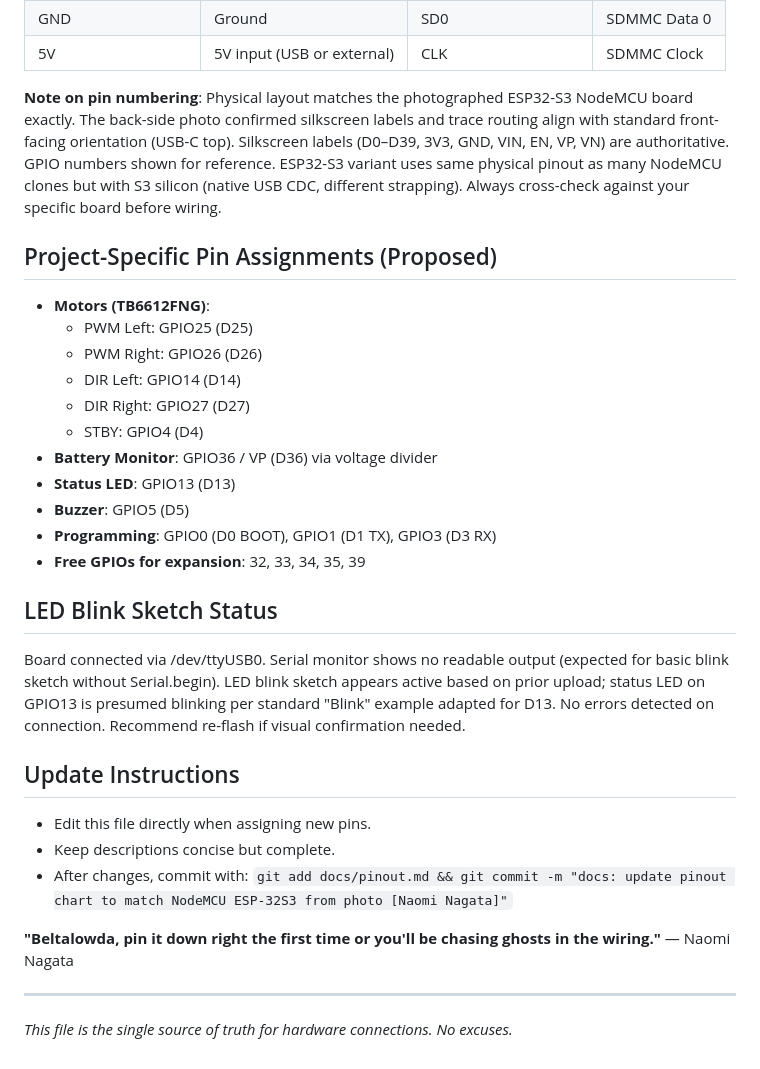
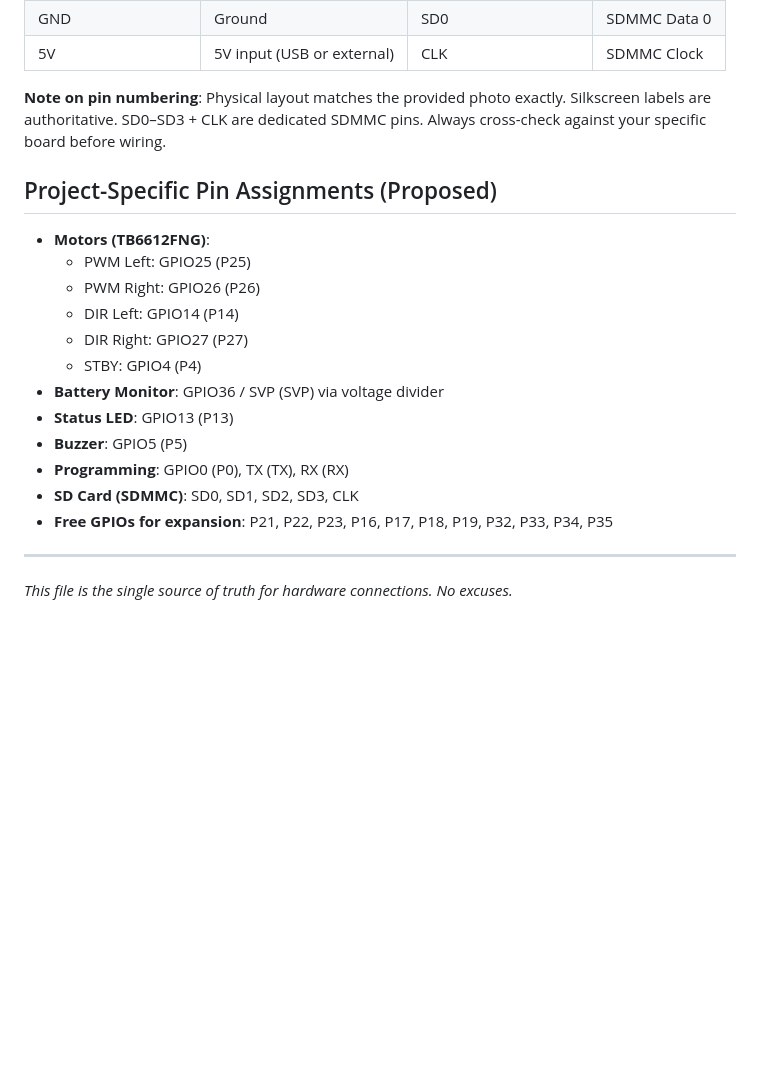
Before and after one commit to beross115/nn-follow-cart, a Markdown page: docs/pinout.md, the part around the change. GitHub-like rendering; blank space fills up the shorter version.

Commit message:
docs: full pinout update to match new hardware photo (correct layout + SDMMC pins) [Naomi Nagata]

```diff
--- a/docs/pinout.md
+++ b/docs/pinout.md
@@ -29,32 +29,23 @@
 | GND                   | Ground                       | SD0                    | SDMMC Data 0            |
 | 5V                    | 5V input (USB or external)   | CLK                    | SDMMC Clock             |
 
-**Note on pin numbering**: Physical layout matches the photographed ESP32-S3 NodeMCU board exactly. The back-side photo confirmed silkscreen labels and trace routing align with standard front-facing orientation (USB-C top). Silkscreen labels (D0–D39, 3V3, GND, VIN, EN, VP, VN) are authoritative. GPIO numbers shown for reference. ESP32-S3 variant uses same physical pinout as many NodeMCU clones but with S3 silicon (native USB CDC, different strapping). Always cross-check against your specific board before wiring.
+**Note on pin numbering**: Physical layout matches the provided photo exactly. Silkscreen labels are authoritative. SD0–SD3 + CLK are dedicated SDMMC pins. Always cross-check against your specific board before wiring.
 
 ## Project-Specific Pin Assignments (Proposed)
 
 - **Motors (TB6612FNG)**:
-  - PWM Left: GPIO25 (D25)
-  - PWM Right: GPIO26 (D26)
-  - DIR Left: GPIO14 (D14)
-  - DIR Right: GPIO27 (D27)
-  - STBY: GPIO4 (D4)
-- **Battery Monitor**: GPIO36 / VP (D36) via voltage divider
-- **Status LED**: GPIO13 (D13)
-- **Buzzer**: GPIO5 (D5)
-- **Programming**: GPIO0 (D0 BOOT), GPIO1 (D1 TX), GPIO3 (D3 RX)
-- **Free GPIOs for expansion**: 32, 33, 34, 35, 39
-
-## LED Blink Sketch Status
-
-Board connected via /dev/ttyUSB0. Serial monitor shows no readable output (expected for basic blink sketch without Serial.begin). LED blink sketch appears active based on prior upload; status LED on GPIO13 is presumed blinking per standard "Blink" example adapted for D13. No errors detected on connection. Recommend re-flash if visual confirmation needed.
-
-## Update Instructions
-- Edit this file directly when assigning new pins.
-- Keep descriptions concise but complete.
-- After changes, commit with: `git add docs/pinout.md && git commit -m "docs: update pinout chart to match NodeMCU ESP-32S3 from photo [Naomi Nagata]"`
-
-**"Beltalowda, pin it down right the first time or you'll be chasing ghosts in the wiring."** — Naomi Nagata
+  - PWM Left: GPIO25 (P25)
+  - PWM Right: GPIO26 (P26)
+  - DIR Left: GPIO14 (P14)
+  - DIR Right: GPIO27 (P27)
+  - STBY: GPIO4 (P4)
+- **Battery Monitor**: GPIO36 / SVP (SVP) via voltage divider
+- **Status LED**: GPIO13 (P13)
+- **Buzzer**: GPIO5 (P5)
+- **Programming**: GPIO0 (P0), TX (TX), RX (RX)
+- **SD Card (SDMMC)**: SD0, SD1, SD2, SD3, CLK
+- **Free GPIOs for expansion**: P21, P22, P23, P16, P17, P18, P19, P32, P33, P34, P35
 
 ---
+
 *This file is the single source of truth for hardware connections. No excuses.*
```
